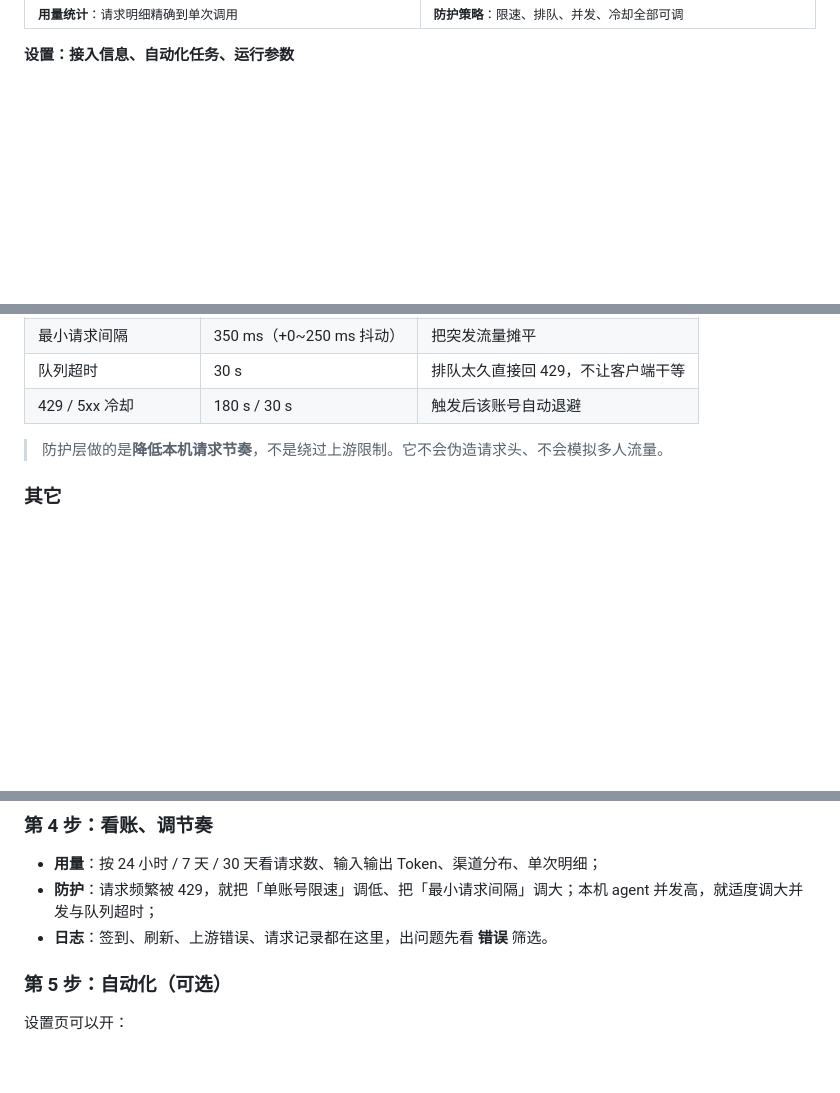
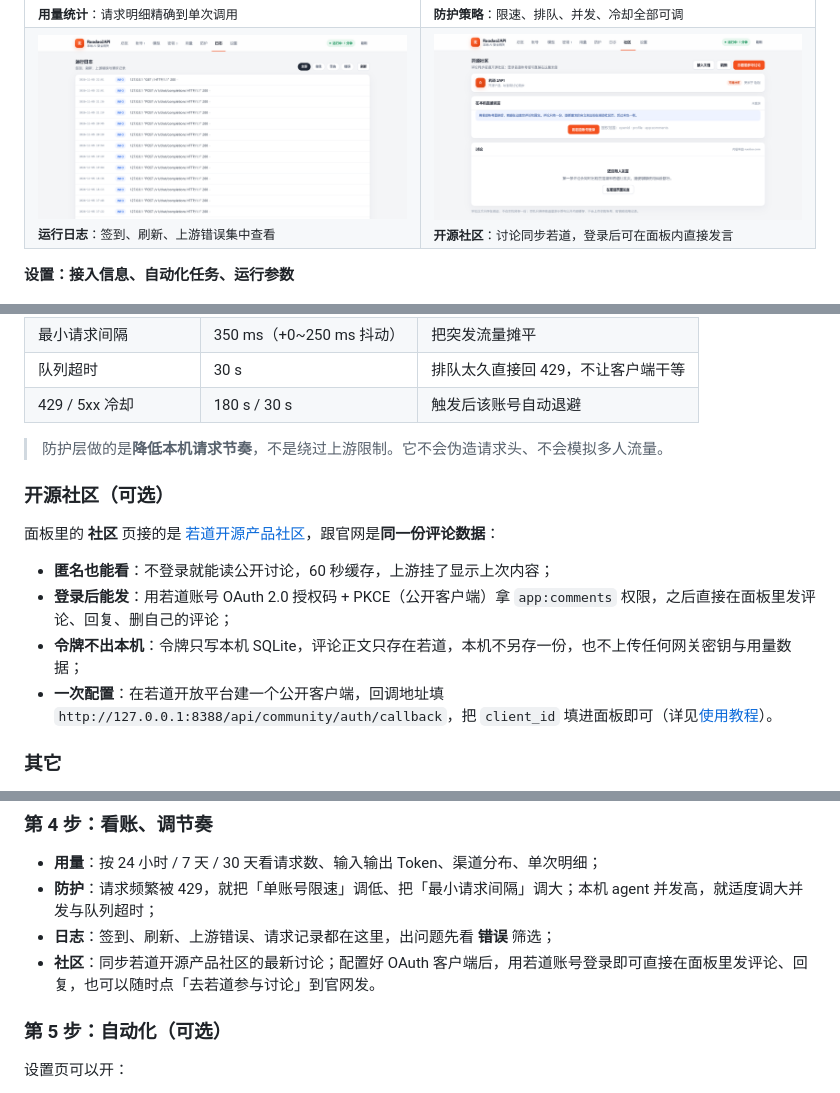
Before and after one commit to ruodaoai/ruodao2api-manager, a Markdown page: README.md, 3 parts joined by grey strips. GitHub-like rendering; pictures changed too: docs/screenshots/10-community.png (added); blank space fills up the shorter version.

```diff
--- a/README.md
+++ b/README.md
@@ -66,6 +66,10 @@ Ruodao2API 把这些收进一个**跑在本机的小网关**：
 <td><img src="docs/screenshots/05-usage.png" alt="用量统计" /><br /><sub><b>用量统计</b>：请求明细精确到单次调用</sub></td>
 <td><img src="docs/screenshots/06-guard.png" alt="防护策略" /><br /><sub><b>防护策略</b>：限速、排队、并发、冷却全部可调</sub></td>
 </tr>
+<tr>
+<td><img src="docs/screenshots/07-logs.png" alt="运行日志" /><br /><sub><b>运行日志</b>：签到、刷新、上游错误集中查看</sub></td>
+<td><img src="docs/screenshots/10-community.png" alt="开源社区" /><br /><sub><b>开源社区</b>：讨论同步若道，登录后可在面板内直接发言</sub></td>
+</tr>
 </table>
 
 **设置：接入信息、自动化任务、运行参数**
@@ -120,6 +124,15 @@ codebuddy/cn/gpt-5.6 # 渠道/区域/模型：只走 WorkBuddy 国内版
 | 429 / 5xx 冷却 | 180 s / 30 s | 触发后该账号自动退避 |
 
 > 防护层做的是**降低本机请求节奏**，不是绕过上游限制。它不会伪造请求头、不会模拟多人流量。
+
+### 开源社区（可选）
+
+面板里的 **社区** 页接的是 [若道开源产品社区](https://ruodao.com/open-source/ruodao2api#comments)，跟官网是**同一份评论数据**：
+
+- **匿名也能看**：不登录就能读公开讨论，60 秒缓存，上游挂了显示上次内容；
+- **登录后能发**：用若道账号 OAuth 2.0 授权码 + PKCE（公开客户端）拿 `app:comments` 权限，之后直接在面板里发评论、回复、删自己的评论；
+- **令牌不出本机**：令牌只写本机 SQLite，评论正文只存在若道，本机不另存一份，也不上传任何网关密钥与用量数据；
+- **一次配置**：在若道开放平台建一个公开客户端，回调地址填 `http://127.0.0.1:8388/api/community/auth/callback`，把 `client_id` 填进面板即可（详见[使用教程](docs/USAGE.md#93-开源社区)）。
 
 ### 其它
 
@@ -250,7 +263,8 @@ claude
 
 - **用量**：按 24 小时 / 7 天 / 30 天看请求数、输入输出 Token、渠道分布、单次明细；
 - **防护**：请求频繁被 429，就把「单账号限速」调低、把「最小请求间隔」调大；本机 agent 并发高，就适度调大并发与队列超时；
-- **日志**：签到、刷新、上游错误、请求记录都在这里，出问题先看 **错误** 筛选。
+- **日志**：签到、刷新、上游错误、请求记录都在这里，出问题先看 **错误** 筛选；
+- **社区**：同步若道开源产品社区的最新讨论；配置好 OAuth 客户端后，用若道账号登录即可直接在面板里发评论、回复，也可以随时点「去若道参与讨论」到官网发。
 
 ### 第 5 步：自动化（可选）
 
```
Also changed, not shown: other parts of README.md (+1 -1 lines), docs/USAGE.md (+62 -2 lines), 17 other files.
